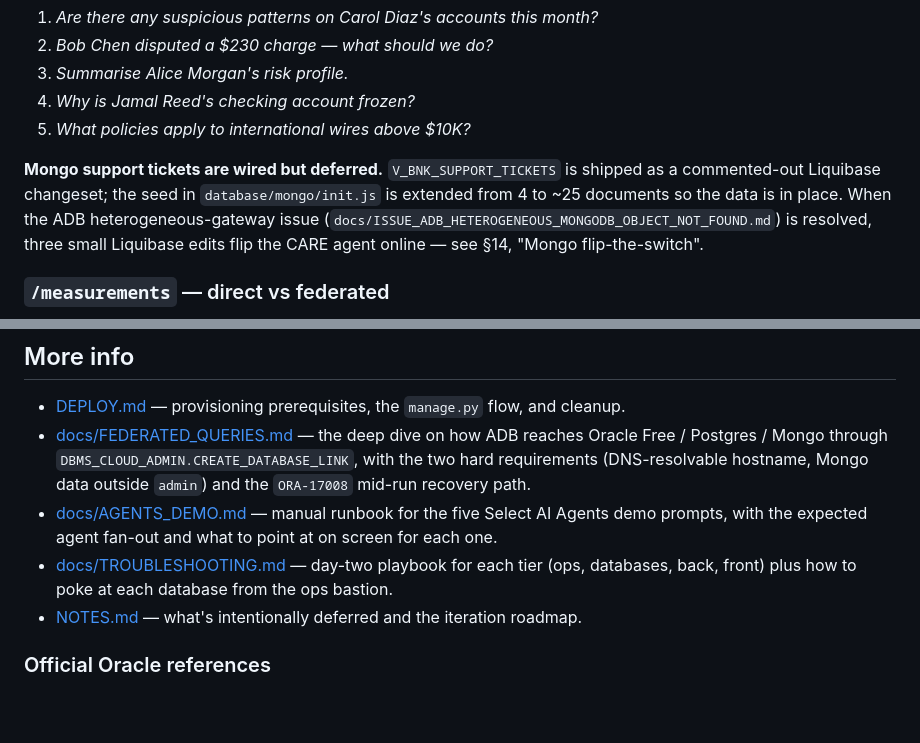
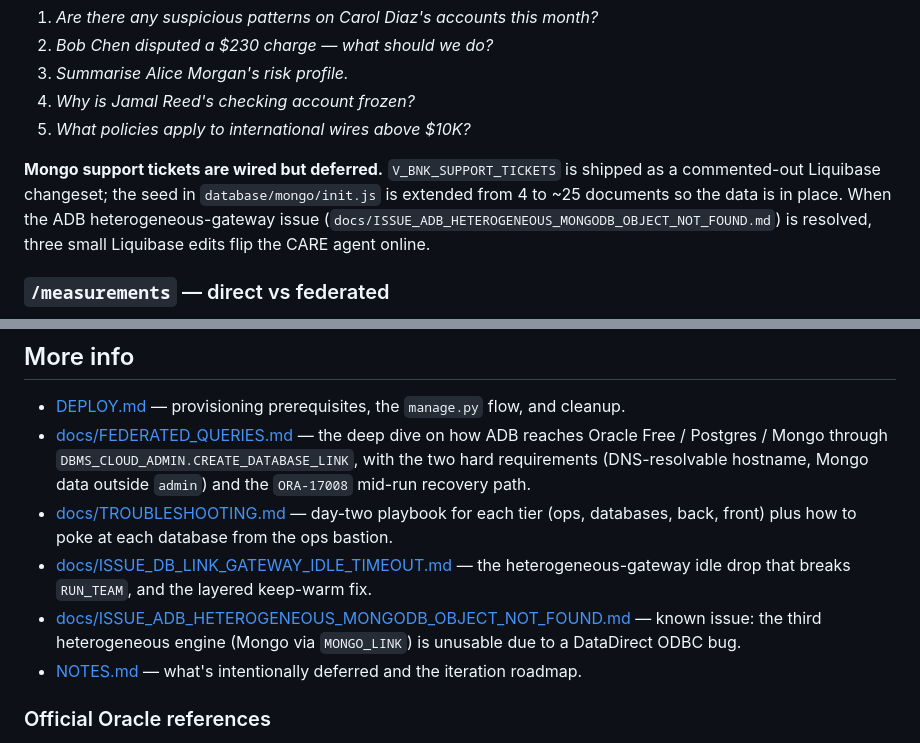
Before and after one commit to vmleon/oracle-adb-sidecar-architecture, a Markdown page: README.md, 2 parts joined by grey strips. GitHub-like rendering; blank space fills up the shorter version.

Commit message:
docs(readme): drop refs to removed AGENTS_DEMO/superpowers, link new ISSUE doc

```diff
--- a/README.md
+++ b/README.md
@@ -151,7 +151,7 @@ flowchart LR
 4. _Why is Jamal Reed's checking account frozen?_
 5. _What policies apply to international wires above $10K?_
 
-**Mongo support tickets are wired but deferred.** `V_BNK_SUPPORT_TICKETS` is shipped as a commented-out Liquibase changeset; the seed in `database/mongo/init.js` is extended from 4 to ~25 documents so the data is in place. When the ADB heterogeneous-gateway issue (`docs/ISSUE_ADB_HETEROGENEOUS_MONGODB_OBJECT_NOT_FOUND.md`) is resolved, three small Liquibase edits flip the CARE agent online — see §14, "Mongo flip-the-switch".
+**Mongo support tickets are wired but deferred.** `V_BNK_SUPPORT_TICKETS` is shipped as a commented-out Liquibase changeset; the seed in `database/mongo/init.js` is extended from 4 to ~25 documents so the data is in place. When the ADB heterogeneous-gateway issue (`docs/ISSUE_ADB_HETEROGENEOUS_MONGODB_OBJECT_NOT_FOUND.md`) is resolved, three small Liquibase edits flip the CARE agent online.
 
 ### `/measurements` — direct vs federated
 
@@ -249,8 +249,9 @@ End-to-end provisioning, prerequisites, and cleanup live in **[DEPLOY.md](DEPLOY
 
 - [DEPLOY.md](DEPLOY.md) — provisioning prerequisites, the `manage.py` flow, and cleanup.
 - [docs/FEDERATED_QUERIES.md](docs/FEDERATED_QUERIES.md) — the deep dive on how ADB reaches Oracle Free / Postgres / Mongo through `DBMS_CLOUD_ADMIN.CREATE_DATABASE_LINK`, with the two hard requirements (DNS-resolvable hostname, Mongo data outside `admin`) and the `ORA-17008` mid-run recovery path.
-- [docs/AGENTS_DEMO.md](docs/AGENTS_DEMO.md) — manual runbook for the five Select AI Agents demo prompts, with the expected agent fan-out and what to point at on screen for each one.
 - [docs/TROUBLESHOOTING.md](docs/TROUBLESHOOTING.md) — day-two playbook for each tier (ops, databases, back, front) plus how to poke at each database from the ops bastion.
+- [docs/ISSUE_DB_LINK_GATEWAY_IDLE_TIMEOUT.md](docs/ISSUE_DB_LINK_GATEWAY_IDLE_TIMEOUT.md) — the heterogeneous-gateway idle drop that breaks `RUN_TEAM`, and the layered keep-warm fix.
+- [docs/ISSUE_ADB_HETEROGENEOUS_MONGODB_OBJECT_NOT_FOUND.md](docs/ISSUE_ADB_HETEROGENEOUS_MONGODB_OBJECT_NOT_FOUND.md) — known issue: the third heterogeneous engine (Mongo via `MONGO_LINK`) is unusable due to a DataDirect ODBC bug.
 - [NOTES.md](NOTES.md) — what's intentionally deferred and the iteration roadmap.
 
 ### Official Oracle references
```
Also changed, not shown: other parts of README.md (+1 -1 lines).
